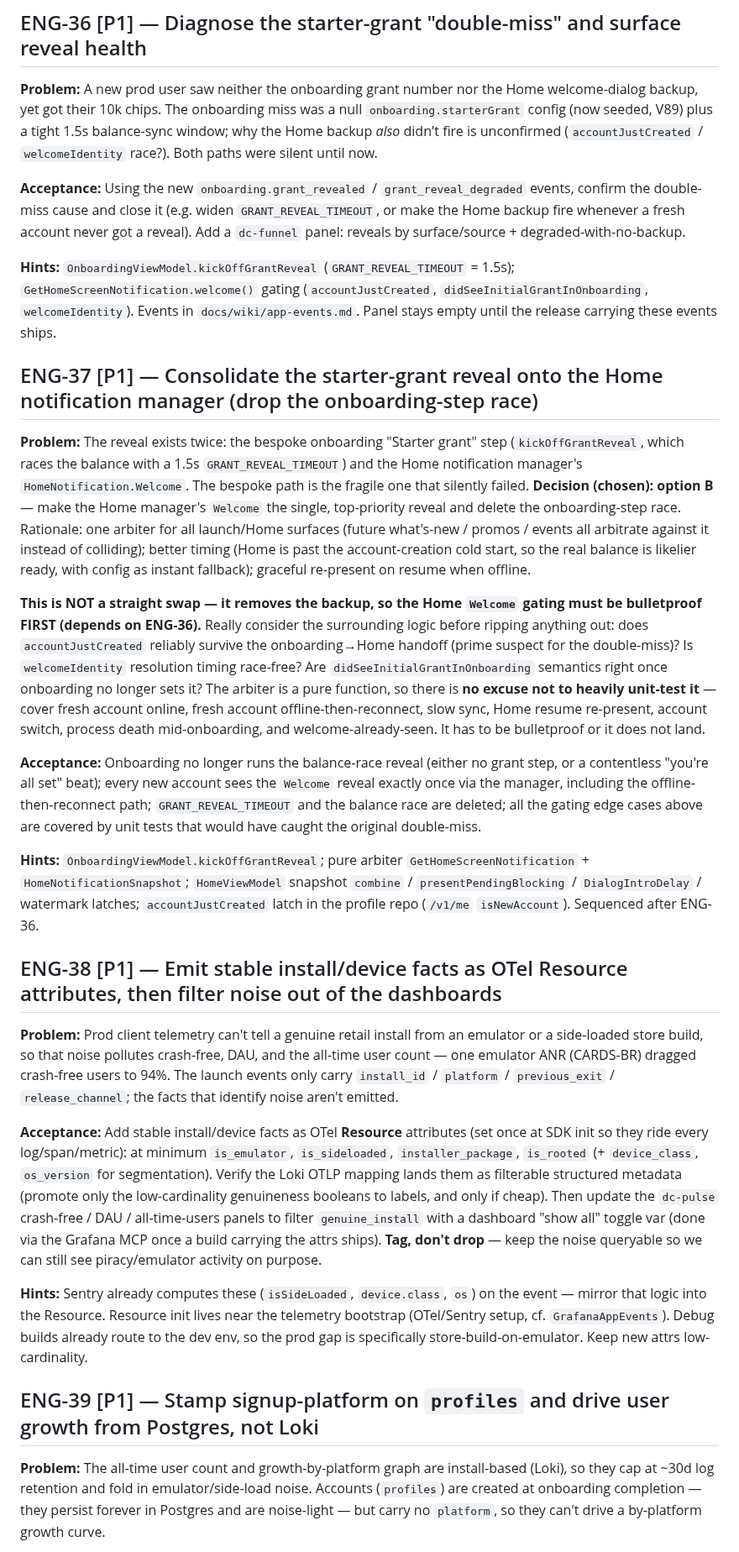
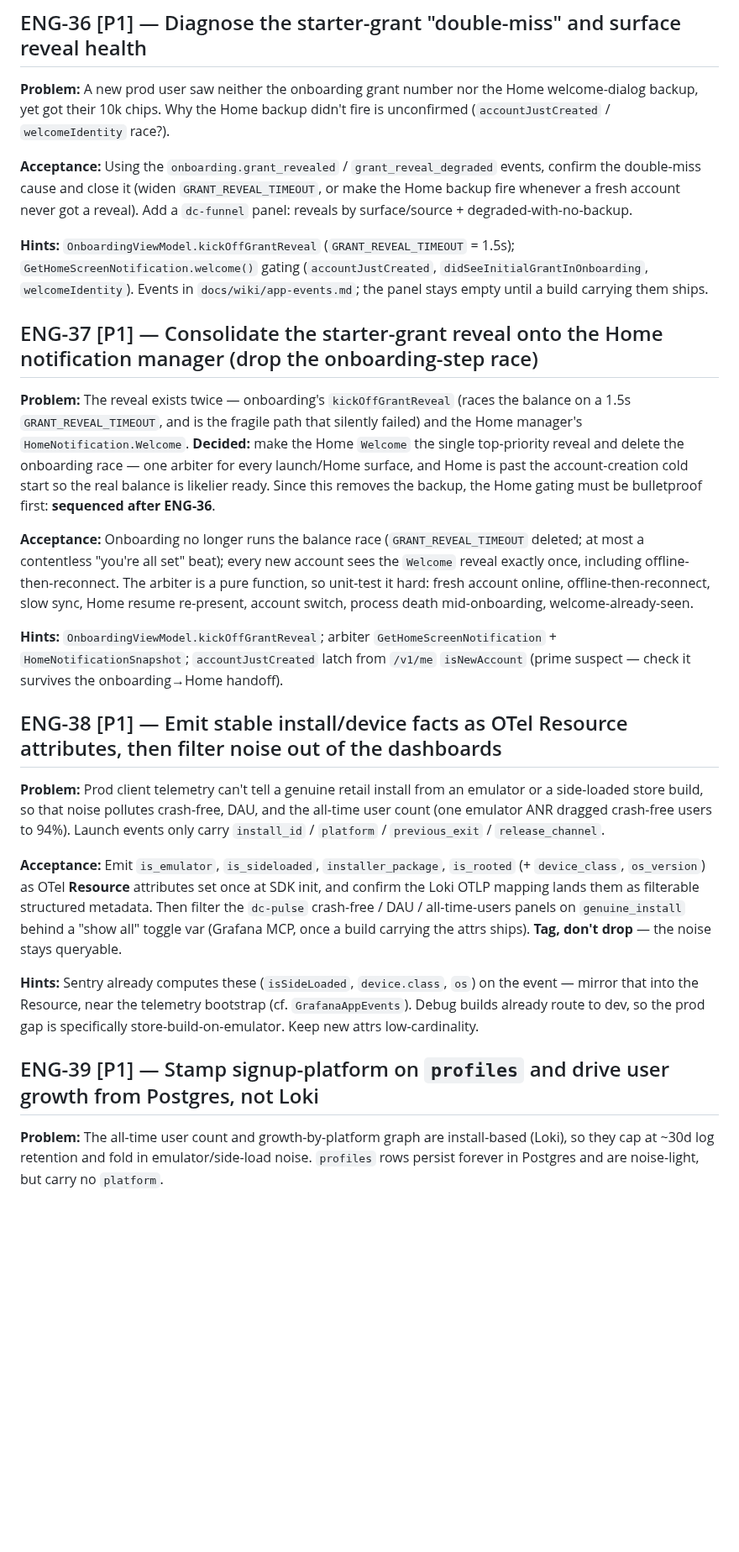
Before and after one commit to Elijah-Dangerfield/Cards, a Markdown page: docs/todo.md, the part around one of its changes. Shown at 84% size. Rendered like a GitHub page; blank space fills up the shorter version.

Commit message:
docs(todo): reconcile 8 items, add 0
Verified all 8 open items against origin/main; none have shipped, so
nothing was removed. Five carried status archaeology and were trimmed to
minimum viable context.

Confirmed still open (no change):
- AUTH-29 — no missing-`auth.users` guard exists; rg'd UserNotProvisioned/
  userExists across apps/server, empty. V11__fk_auth_users.sql still the
  only FK handling.
- ENG-35 — NetworkClientImpl only signals via signalAccessDeniedIfEnveloped;
  no client-side ban short-circuit, and SentryLogTree.shouldCaptureEvent
  excludes only isExpectedControlFlow + isOfflineError, not 403 banned.
- ENG-36 / ENG-37 — both reveal paths still coexist: OnboardingViewModel
  .kickOffGrantReveal (GRANT_REVEAL_TIMEOUT) and HomeViewModel's
  HomeNotification.Welcome backup.
- ENG-38 — rg'd is_emulator/is_sideloaded/installer_package/genuine_install
  over all .kt, empty.
- ENG-39 — no `platform` column on profiles; latest migration is
  V89__seed_onboarding_starter_grant.sql.
- ENG-40 — APP_STORE_ID_PLACEHOLDER = "0000000000" still in
  features/home/impl/.../StoreReviewLink.kt:26.
- ENG-41 — authenticatedAsAdmin (routes/AdminAuth.kt) returns false with no
  log line; plugins/RateLimits.kt has only DELETE_ACCOUNT_LIMIT, no admin
  bucket. Filed this run by intake; left as written.

Trimmed (bloat, no scope change):
- AUTH-29 — cut the 2026-07-24 repro narrative and the resolved Sentry
  short-id list; kept the FK + findOrCreate hint.
- ENG-36 — cut "(now seeded, V89)" and "Both paths were silent until now".
- ENG-37 — cut the option-A/B rationale essay and the rhetorical
  "no excuse not to test it" paragraph; kept the chosen decision, the
  ENG-36 dependency, and the edge-case test list.
- ENG-38 — compressed Problem/Acceptance; dropped the CARDS-BR id.
- ENG-39 — folded the "typed column, not auth.users metadata" decision into
  Hints and cut the reversibility / multi-platform-modelling aside.

No items added: 8 worker-pickable items is above the top-up bar.

```diff
--- a/docs/todo.md
+++ b/docs/todo.md
@@ -42,31 +42,29 @@ Everything here is worker-pickable. Human-only work (device QA, dashboard config
 
 ## ENG-36 [P1] — Diagnose the starter-grant "double-miss" and surface reveal health
 
-**Problem:** A new prod user saw neither the onboarding grant number nor the Home welcome-dialog backup, yet got their 10k chips. The onboarding miss was a null `onboarding.starterGrant` config (now seeded, V89) plus a tight 1.5s balance-sync window; why the Home backup *also* didn't fire is unconfirmed (`accountJustCreated` / `welcomeIdentity` race?). Both paths were silent until now.
+**Problem:** A new prod user saw neither the onboarding grant number nor the Home welcome-dialog backup, yet got their 10k chips. Why the Home backup didn't fire is unconfirmed (`accountJustCreated` / `welcomeIdentity` race?).
 
-**Acceptance:** Using the new `onboarding.grant_revealed` / `grant_reveal_degraded` events, confirm the double-miss cause and close it (e.g. widen `GRANT_REVEAL_TIMEOUT`, or make the Home backup fire whenever a fresh account never got a reveal). Add a `dc-funnel` panel: reveals by surface/source + degraded-with-no-backup.
+**Acceptance:** Using the `onboarding.grant_revealed` / `grant_reveal_degraded` events, confirm the double-miss cause and close it (widen `GRANT_REVEAL_TIMEOUT`, or make the Home backup fire whenever a fresh account never got a reveal). Add a `dc-funnel` panel: reveals by surface/source + degraded-with-no-backup.
 
-**Hints:** `OnboardingViewModel.kickOffGrantReveal` (`GRANT_REVEAL_TIMEOUT` = 1.5s); `GetHomeScreenNotification.welcome()` gating (`accountJustCreated`, `didSeeInitialGrantInOnboarding`, `welcomeIdentity`). Events in `docs/wiki/app-events.md`. Panel stays empty until the release carrying these events ships.
+**Hints:** `OnboardingViewModel.kickOffGrantReveal` (`GRANT_REVEAL_TIMEOUT` = 1.5s); `GetHomeScreenNotification.welcome()` gating (`accountJustCreated`, `didSeeInitialGrantInOnboarding`, `welcomeIdentity`). Events in `docs/wiki/app-events.md`; the panel stays empty until a build carrying them ships.
 
 ## ENG-37 [P1] — Consolidate the starter-grant reveal onto the Home notification manager (drop the onboarding-step race)
 
-**Problem:** The reveal exists twice: the bespoke onboarding "Starter grant" step (`kickOffGrantReveal`, which races the balance with a 1.5s `GRANT_REVEAL_TIMEOUT`) and the Home notification manager's `HomeNotification.Welcome`. The bespoke path is the fragile one that silently failed. **Decision (chosen): option B** — make the Home manager's `Welcome` the single, top-priority reveal and delete the onboarding-step race. Rationale: one arbiter for all launch/Home surfaces (future what's-new / promos / events all arbitrate against it instead of colliding); better timing (Home is past the account-creation cold start, so the real balance is likelier ready, with config as instant fallback); graceful re-present on resume when offline.
+**Problem:** The reveal exists twice — onboarding's `kickOffGrantReveal` (races the balance on a 1.5s `GRANT_REVEAL_TIMEOUT`, and is the fragile path that silently failed) and the Home manager's `HomeNotification.Welcome`. **Decided:** make the Home `Welcome` the single top-priority reveal and delete the onboarding race — one arbiter for every launch/Home surface, and Home is past the account-creation cold start so the real balance is likelier ready. Since this removes the backup, the Home gating must be bulletproof first: **sequenced after ENG-36**.
 
-**This is NOT a straight swap — it removes the backup, so the Home `Welcome` gating must be bulletproof FIRST (depends on ENG-36).** Really consider the surrounding logic before ripping anything out: does `accountJustCreated` reliably survive the onboarding→Home handoff (prime suspect for the double-miss)? Is `welcomeIdentity` resolution timing race-free? Are `didSeeInitialGrantInOnboarding` semantics right once onboarding no longer sets it? The arbiter is a pure function, so there is **no excuse not to heavily unit-test it** — cover fresh account online, fresh account offline-then-reconnect, slow sync, Home resume re-present, account switch, process death mid-onboarding, and welcome-already-seen. It has to be bulletproof or it does not land.
+**Acceptance:** Onboarding no longer runs the balance race (`GRANT_REVEAL_TIMEOUT` deleted; at most a contentless "you're all set" beat); every new account sees the `Welcome` reveal exactly once, including offline-then-reconnect. The arbiter is a pure function, so unit-test it hard: fresh account online, offline-then-reconnect, slow sync, Home resume re-present, account switch, process death mid-onboarding, welcome-already-seen.
 
-**Acceptance:** Onboarding no longer runs the balance-race reveal (either no grant step, or a contentless "you're all set" beat); every new account sees the `Welcome` reveal exactly once via the manager, including the offline-then-reconnect path; `GRANT_REVEAL_TIMEOUT` and the balance race are deleted; all the gating edge cases above are covered by unit tests that would have caught the original double-miss.
-
-**Hints:** `OnboardingViewModel.kickOffGrantReveal`; pure arbiter `GetHomeScreenNotification` + `HomeNotificationSnapshot`; `HomeViewModel` snapshot `combine` / `presentPendingBlocking` / `DialogIntroDelay` / watermark latches; `accountJustCreated` latch in the profile repo (`/v1/me` `isNewAccount`). Sequenced after ENG-36.
+**Hints:** `OnboardingViewModel.kickOffGrantReveal`; arbiter `GetHomeScreenNotification` + `HomeNotificationSnapshot`; `accountJustCreated` latch from `/v1/me` `isNewAccount` (prime suspect — check it survives the onboarding→Home handoff).
 
 ## ENG-38 [P1] — Emit stable install/device facts as OTel Resource attributes, then filter noise out of the dashboards
 
-**Problem:** Prod client telemetry can't tell a genuine retail install from an emulator or a side-loaded store build, so that noise pollutes crash-free, DAU, and the all-time user count — one emulator ANR (CARDS-BR) dragged crash-free users to 94%. The launch events only carry `install_id` / `platform` / `previous_exit` / `release_channel`; the facts that identify noise aren't emitted.
+**Problem:** Prod client telemetry can't tell a genuine retail install from an emulator or a side-loaded store build, so that noise pollutes crash-free, DAU, and the all-time user count (one emulator ANR dragged crash-free users to 94%). Launch events only carry `install_id` / `platform` / `previous_exit` / `release_channel`.
 
-**Acceptance:** Add stable install/device facts as OTel **Resource** attributes (set once at SDK init so they ride every log/span/metric): at minimum `is_emulator`, `is_sideloaded`, `installer_package`, `is_rooted` (+ `device_class`, `os_version` for segmentation). Verify the Loki OTLP mapping lands them as filterable structured metadata (promote only the low-cardinality genuineness booleans to labels, and only if cheap). Then update the `dc-pulse` crash-free / DAU / all-time-users panels to filter `genuine_install` with a dashboard "show all" toggle var (done via the Grafana MCP once a build carrying the attrs ships). **Tag, don't drop** — keep the noise queryable so we can still see piracy/emulator activity on purpose.
+**Acceptance:** Emit `is_emulator`, `is_sideloaded`, `installer_package`, `is_rooted` (+ `device_class`, `os_version`) as OTel **Resource** attributes set once at SDK init, and confirm the Loki OTLP mapping lands them as filterable structured metadata. Then filter the `dc-pulse` crash-free / DAU / all-time-users panels on `genuine_install` behind a "show all" toggle var (Grafana MCP, once a build carrying the attrs ships). **Tag, don't drop** — the noise stays queryable.
 
-**Hints:** Sentry already computes these (`isSideLoaded`, `device.class`, `os`) on the event — mirror that logic into the Resource. Resource init lives near the telemetry bootstrap (OTel/Sentry setup, cf. `GrafanaAppEvents`). Debug builds already route to the dev env, so the prod gap is specifically store-build-on-emulator. Keep new attrs low-cardinality.
+**Hints:** Sentry already computes these (`isSideLoaded`, `device.class`, `os`) on the event — mirror that into the Resource, near the telemetry bootstrap (cf. `GrafanaAppEvents`). Debug builds already route to dev, so the prod gap is specifically store-build-on-emulator. Keep new attrs low-cardinality.
 
 ## ENG-39 [P1] — Stamp signup-platform on `profiles` and drive user growth from Postgres, not Loki
 
-**Problem:** The all-time user count and growth-by-platform graph are install-based (Loki), so they cap at ~30d log retention and fold in emulator/side-load noise. Accounts (`profiles`) are created at onboarding completion — they persist forever in Postgres and are noise-light — but carry no `platform`, so they can't drive a by-platform growth curve.
+**Problem:** The all-time user count and growth-by-platform graph are install-based (Loki), so they cap at ~30d log retention and fold in emulator/side-load noise. `profiles` rows persist forever in Postgres and are noise-light, but carry no `platform`.
 
```
Also changed, not shown: other parts of docs/todo.md (+6 -6 lines).
